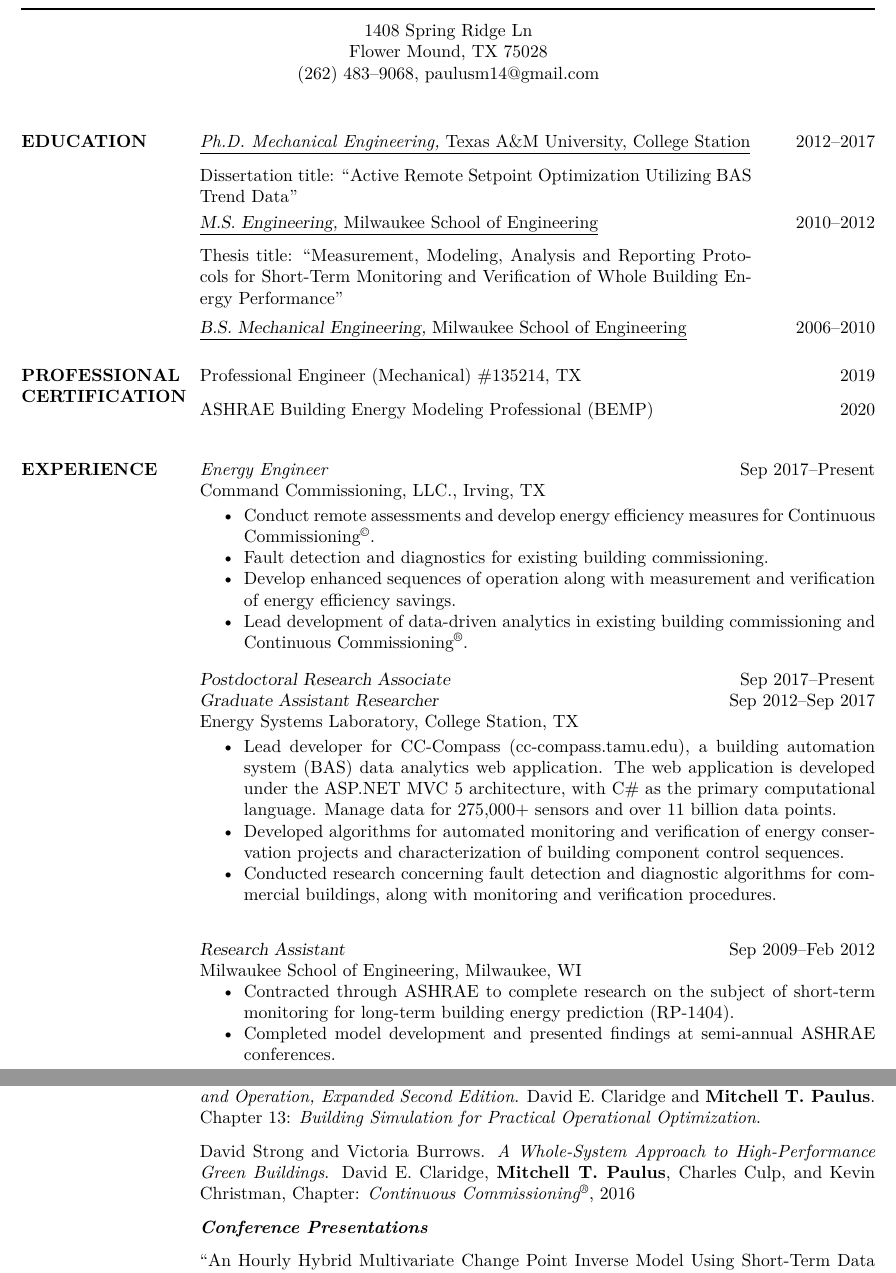
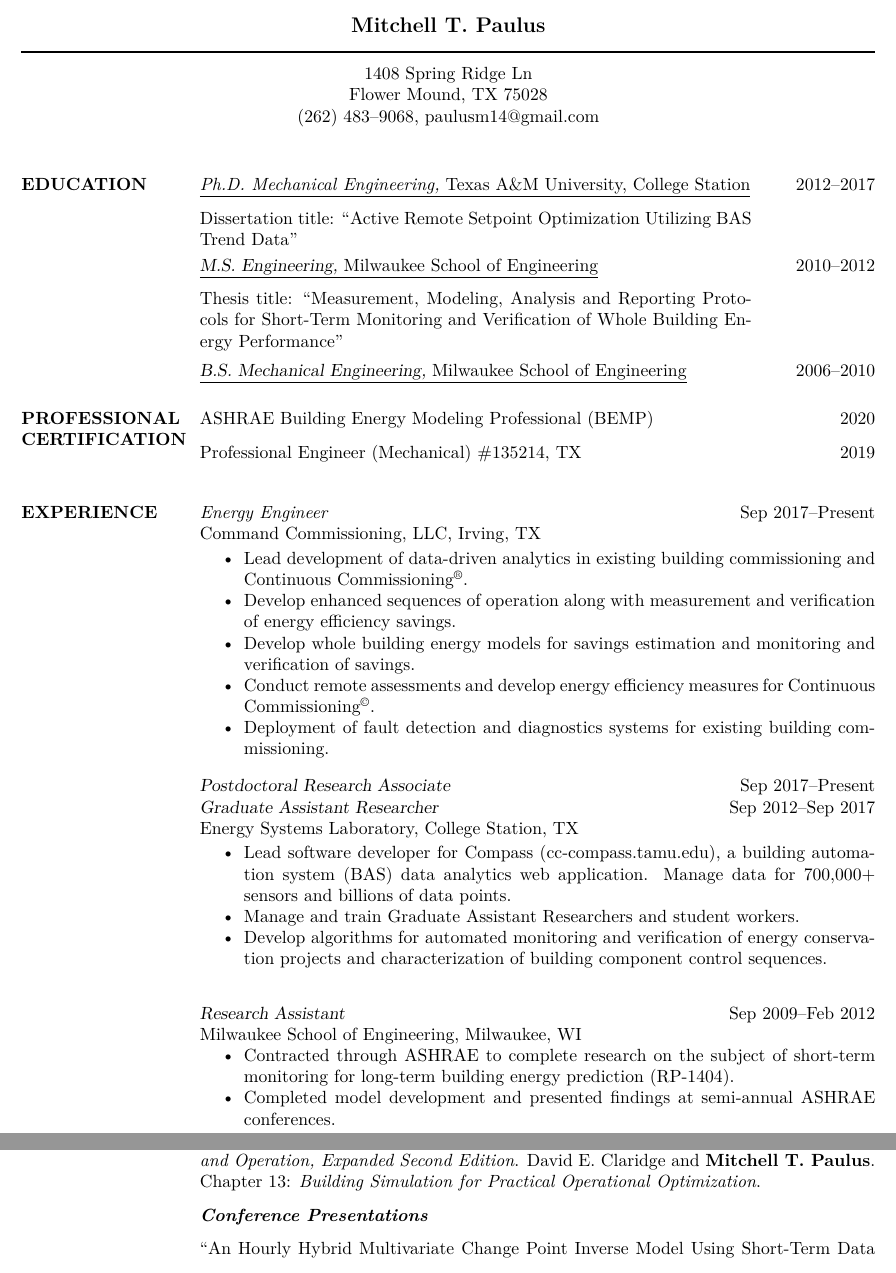
Before and after one commit to mitchpaulus/cv-resume, a LaTeX CV (cv/mitchell-paulus-cv.tex): two parts of pages 1 and 2 of 4, joined at a grey line, cut at the place of the change. Compiled offline with XeLaTeX.

Commit message:
Updated for Purdue

```diff
--- a/cv/mitchell-paulus-cv.tex
+++ b/cv/mitchell-paulus-cv.tex
@@ -81,39 +81,34 @@
 
 \section{PROFESSIONAL CERTIFICATION}
 
+ASHRAE Building Energy Modeling Professional (BEMP) \hfill 2020
+
 Professional Engineer (Mechanical) \#135214, TX \hfill 2019
-
-ASHRAE Building Energy Modeling Professional (BEMP) \hfill 2020
 
 \vspace{0.1in}
 
 \section{EXPERIENCE}
 
 {\textit{Energy Engineer} \hfill Sep 2017--Present} \\
-Command Commissioning, LLC., Irving, TX
+Command Commissioning, LLC, Irving, TX
 
 \begin{itemize}\itemsep -2pt % Reduce space between items
+\item Lead development of data-driven analytics in existing building commissioning and Continuous Commissioning\textsuperscript{\textregistered{}}.
+\item Develop enhanced sequences of operation along with measurement and verification of energy efficiency savings.
+\item Develop whole building energy models for savings estimation and monitoring and verification of savings.
 \item Conduct remote assessments and develop energy efficiency measures for Continuous Commissioning\textsuperscript{\copyright{}}.
-\item Fault detection and diagnostics for existing building commissioning.
-\item Develop enhanced sequences of operation along with measurement and verification of energy efficiency savings.
-    \item Lead development of data-driven analytics in existing building
-        commissioning and Continuous
-        Commissioning\textsuperscript{\textregistered{}}.
+\item Deployment of fault detection and diagnostics systems for existing building commissioning.
 \end{itemize}
-
 
 {\sl Postdoctoral Research Associate}  \hfill Sep 2017--Present \\
 {\sl Graduate Assistant Researcher} \hfill Sep 2012--Sep 2017 \\
 Energy Systems Laboratory, College Station, TX
 
 \begin{itemize} \itemsep -2pt % Reduce space between items
-    \item Lead developer for CC-Compass (cc-compass.tamu.edu), a building automation system (BAS) data
-        analytics web application. The web application is developed
-        under the ASP.NET MVC 5 architecture, with C\# as the primary
-        computational language. Manage data for 275,000+ sensors and
-        over 11 billion data points.
-    \item Developed algorithms for automated monitoring and verification of energy conservation projects and characterization of building component control sequences.
-    \item Conducted research concerning fault detection and diagnostic algorithms for commercial buildings, along with monitoring and verification procedures.
+    \item Lead software developer for Compass (cc-compass.tamu.edu), a building automation system (BAS) data
+          analytics web application. Manage data for 700,000+ sensors and billions of data points.
+    \item Manage and train Graduate Assistant Researchers and student workers.
+    \item Develop algorithms for automated monitoring and verification of energy conservation projects and characterization of building component control sequences.
 \end{itemize}
 
 \vspace{10pt}
@@ -151,7 +146,7 @@ for Design and Operation, Expanded Second Edition}. David E. Claridge
 and \textbf{Mitchell T. Paulus}. Chapter 13: \textit{Building Simulation
 for Practical Operational Optimization}.
 
-David Strong and Victoria Burrows. \textit{A Whole-System Approach to High-Performance Green Buildings}. David E. Claridge, \textbf{Mitchell T. Paulus}, Charles Culp, and Kevin Christman, Chapter: \textit{Continuous Commissioning\textsuperscript{\textregistered{}}}, 2016
+% David Strong and Victoria Burrows. \textit{A Whole-System Approach to High-Performance Green Buildings}. David E. Claridge, \textbf{Mitchell T. Paulus}, Charles Culp, and Kevin Christman, Chapter: \textit{Continuous Commissioning\textsuperscript{\textregistered{}}}, 2016
 
 \textbf{\textit{Conference Presentations}}
 
```
Also changed, not shown: cv/mitchell-paulus-cv.tex (27 more changed lines).
